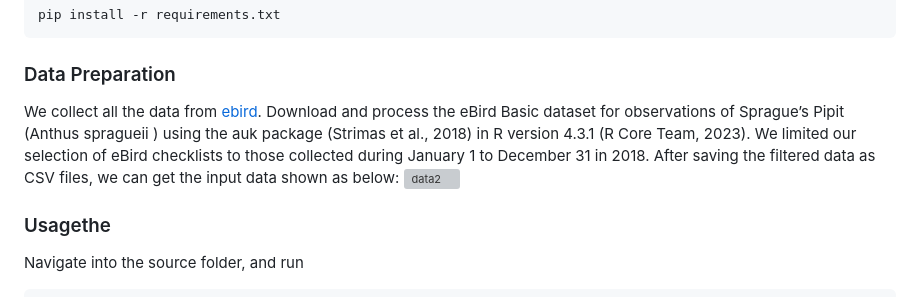
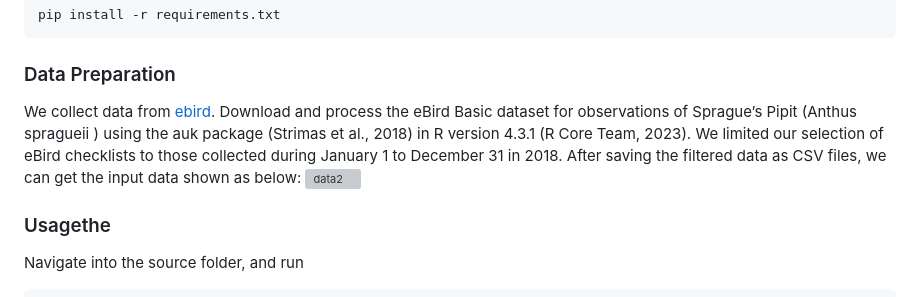
Before and after one commit to shifengshierya/C-AME, a Markdown page: README.md, the part around the change. GitHub-like rendering; grey boxes are pictures that could not be loaded.

````diff
--- a/README.md
+++ b/README.md
@@ -39,7 +39,7 @@ We use Python 3.10 for all the experiments. Install other dependencies via
 pip install -r requirements.txt
 ```
 ### Data Preparation
-We collect all the data from [ebird](https://ebird.org/data/download). Download and process the eBird Basic dataset for observations of Sprague’s Pipit (Anthus spragueii ) using the auk package (Strimas et al., 2018) in R version 4.3.1 (R Core Team, 2023). We limited our selection of eBird checklists to those collected during January 1 to December 31 in 2018. After saving the filtered data as CSV files, we can get the input data shown as below:
+We collect data from [ebird](https://ebird.org/data/download). Download and process the eBird Basic dataset for observations of Sprague’s Pipit (Anthus spragueii ) using the auk package (Strimas et al., 2018) in R version 4.3.1 (R Core Team, 2023). We limited our selection of eBird checklists to those collected during January 1 to December 31 in 2018. After saving the filtered data as CSV files, we can get the input data shown as below:
 ![data2](https://github.com/shifengshierya/C-AME/assets/50764534/70cac4c9-09ef-4b35-8a9a-dfa65cec966b)
 
 ### Usagethe
````
